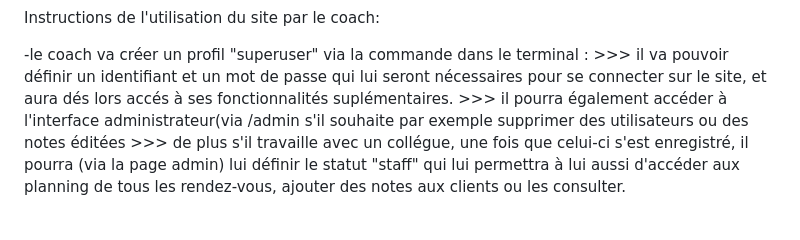
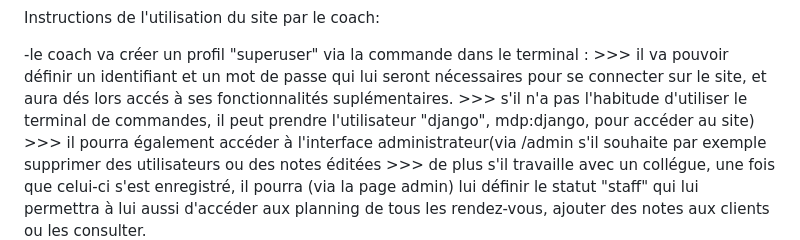
Before and after one commit to Manuwest21/projet_rdv, a Markdown page: README.md, the part around the change. GitHub-like rendering.

```diff
--- a/README.md
+++ b/README.md
@@ -32,5 +32,6 @@ Instructions de l'utilisation du site par le coach:
 
   -le coach va créer un profil "superuser" via la commande dans le terminal : <python manage.py createsuperuser>
     >>> il va pouvoir définir un identifiant et un mot de passe qui lui seront nécessaires pour se connecter sur le site, et aura dés lors accés à ses fonctionnalités suplémentaires.
+    >>> s'il n'a pas l'habitude d'utiliser le terminal de commandes, il peut prendre l'utilisateur "django", mdp:django, pour accéder au site)
     >>> il pourra également accéder à l'interface administrateur(via <site>/admin s'il souhaite par exemple supprimer des utilisateurs ou des notes éditées
     >>> de plus s'il travaille avec un collégue, une fois que celui-ci s'est enregistré, il pourra (via la page admin) lui définir le statut "staff" qui lui permettra à lui aussi d'accéder aux planning de tous les rendez-vous, ajouter des notes aux clients ou les consulter.
```
